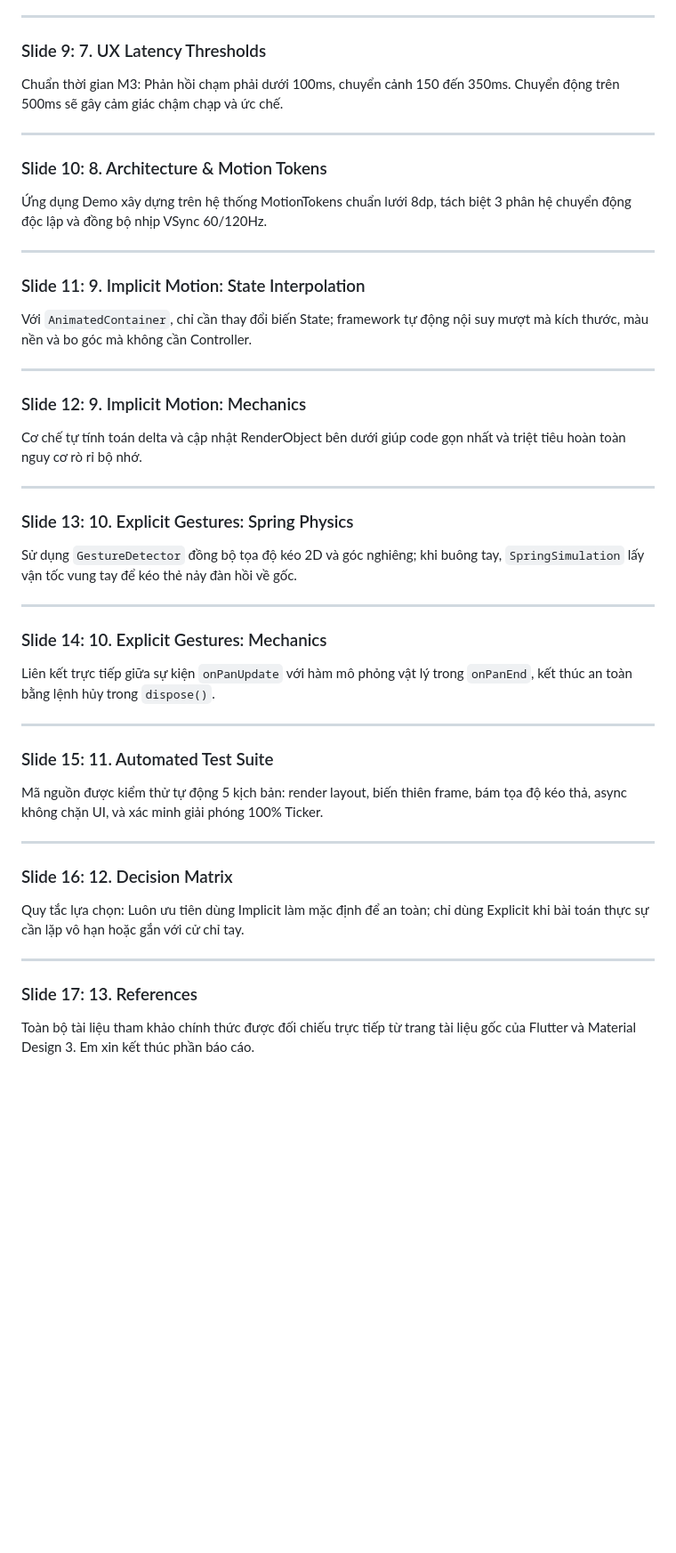
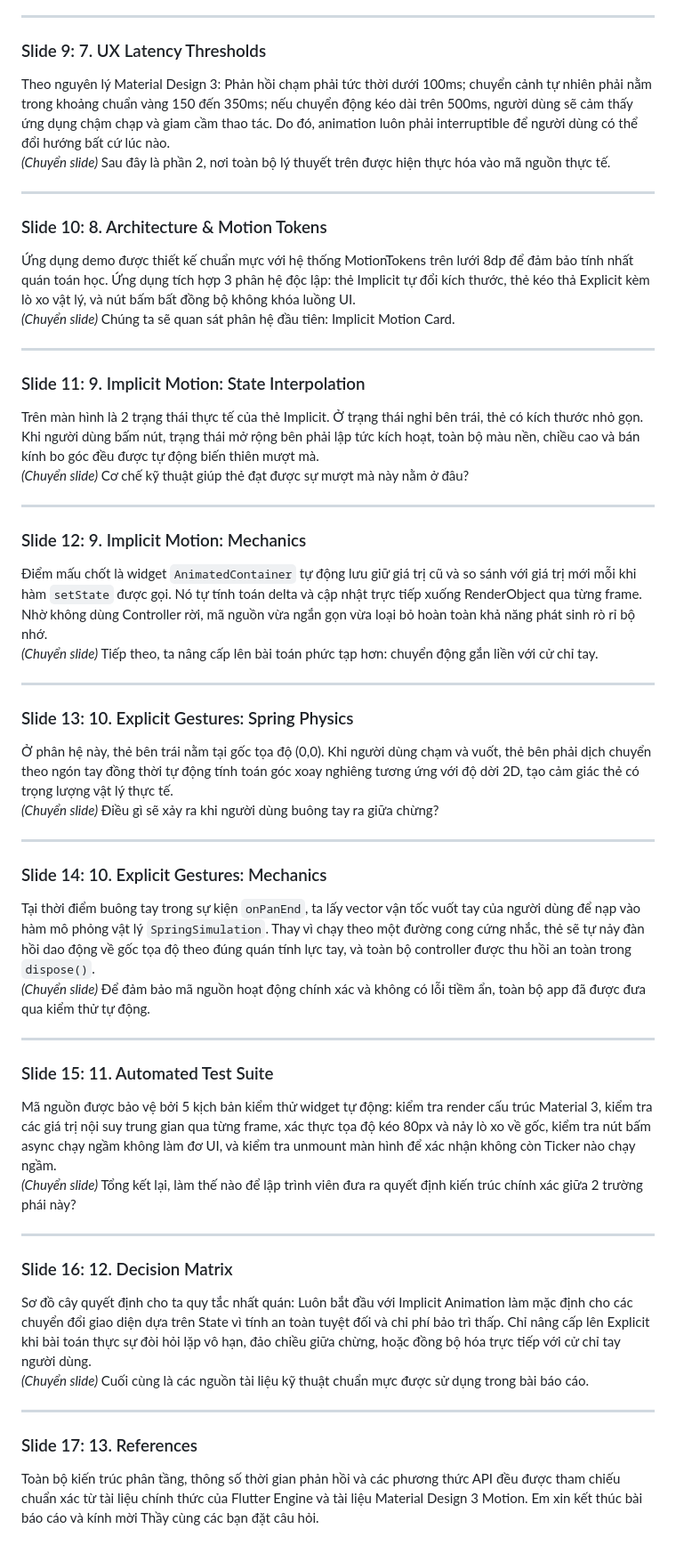
Before and after one commit to hthienloc/dut-cross-platform-programming, a Markdown page: week_04/docs/02_SPEAKER_NOTES_AND_SCRIPT.md, the part around one of its changes. Shown at 89% size. GitHub-like rendering; blank space fills up the shorter version.

```diff
--- a/week_04/docs/02_SPEAKER_NOTES_AND_SCRIPT.md
+++ b/week_04/docs/02_SPEAKER_NOTES_AND_SCRIPT.md
@@ -43,44 +51,52 @@ Mọi cử chỉ chạm đều vào Đấu trường Arena. Chỉ cần ngón ta
 ---
 
 ### Slide 9: 7. UX Latency Thresholds
-Chuẩn thời gian M3: Phản hồi chạm phải dưới 100ms, chuyển cảnh 150 đến 350ms. Chuyển động trên 500ms sẽ gây cảm giác chậm chạp và ức chế.
+Theo nguyên lý Material Design 3: Phản hồi chạm phải tức thời dưới 100ms; chuyển cảnh tự nhiên phải nằm trong khoảng chuẩn vàng 150 đến 350ms; nếu chuyển động kéo dài trên 500ms, người dùng sẽ cảm thấy ứng dụng chậm chạp và giam cầm thao tác. Do đó, animation luôn phải interruptible để người dùng có thể đổi hướng bất cứ lúc nào.
+*(Chuyển slide)* Sau đây là phần 2, nơi toàn bộ lý thuyết trên được hiện thực hóa vào mã nguồn thực tế.
 
 ---
 
 ### Slide 10: 8. Architecture & Motion Tokens
-Ứng dụng Demo xây dựng trên hệ thống MotionTokens chuẩn lưới 8dp, tách biệt 3 phân hệ chuyển động độc lập và đồng bộ nhịp VSync 60/120Hz.
+Ứng dụng demo được thiết kế chuẩn mực với hệ thống MotionTokens trên lưới 8dp để đảm bảo tính nhất quán toán học. Ứng dụng tích hợp 3 phân hệ độc lập: thẻ Implicit tự đổi kích thước, thẻ kéo thả Explicit kèm lò xo vật lý, và nút bấm bất đồng bộ không khóa luồng UI.
+*(Chuyển slide)* Chúng ta sẽ quan sát phân hệ đầu tiên: Implicit Motion Card.
 
 ---
 
 ### Slide 11: 9. Implicit Motion: State Interpolation
-Với `AnimatedContainer`, chỉ cần thay đổi biến State; framework tự động nội suy mượt mà kích thước, màu nền và bo góc mà không cần Controller.
+Trên màn hình là 2 trạng thái thực tế của thẻ Implicit. Ở trạng thái nghỉ bên trái, thẻ có kích thước nhỏ gọn. Khi người dùng bấm nút, trạng thái mở rộng bên phải lập tức kích hoạt, toàn bộ màu nền, chiều cao và bán kính bo góc đều được tự động biến thiên mượt mà.
+*(Chuyển slide)* Cơ chế kỹ thuật giúp thẻ đạt được sự mượt mà này nằm ở đâu?
 
 ---
 
 ### Slide 12: 9. Implicit Motion: Mechanics
-Cơ chế tự tính toán delta và cập nhật RenderObject bên dưới giúp code gọn nhất và triệt tiêu hoàn toàn nguy cơ rò rỉ bộ nhớ.
+Điểm mấu chốt là widget `AnimatedContainer` tự động lưu giữ giá trị cũ và so sánh với giá trị mới mỗi khi hàm `setState` được gọi. Nó tự tính toán delta và cập nhật trực tiếp xuống RenderObject qua từng frame. Nhờ không dùng Controller rời, mã nguồn vừa ngắn gọn vừa loại bỏ hoàn toàn khả năng phát sinh rò rỉ bộ nhớ.
+*(Chuyển slide)* Tiếp theo, ta nâng cấp lên bài toán phức tạp hơn: chuyển động gắn liền với cử chỉ tay.
 
 ---
 
 ### Slide 13: 10. Explicit Gestures: Spring Physics
-Sử dụng `GestureDetector` đồng bộ tọa độ kéo 2D và góc nghiêng; khi buông tay, `SpringSimulation` lấy vận tốc vung tay để kéo thẻ nảy đàn hồi về gốc.
+Ở phân hệ này, thẻ bên trái nằm tại gốc tọa độ (0,0). Khi người dùng chạm và vuốt, thẻ bên phải dịch chuyển theo ngón tay đồng thời tự động tính toán góc xoay nghiêng tương ứng với độ dời 2D, tạo cảm giác thẻ có trọng lượng vật lý thực tế.
+*(Chuyển slide)* Điều gì sẽ xảy ra khi người dùng buông tay ra giữa chừng?
 
 ---
 
 ### Slide 14: 10. Explicit Gestures: Mechanics
-Liên kết trực tiếp giữa sự kiện `onPanUpdate` với hàm mô phỏng vật lý trong `onPanEnd`, kết thúc an toàn bằng lệnh hủy trong `dispose()`.
+Tại thời điểm buông tay trong sự kiện `onPanEnd`, ta lấy vector vận tốc vuốt tay của người dùng để nạp vào hàm mô phỏng vật lý `SpringSimulation`. Thay vì chạy theo một đường cong cứng nhắc, thẻ sẽ tự nảy đàn hồi dao động về gốc tọa độ theo đúng quán tính lực tay, và toàn bộ controller được thu hồi an toàn trong `dispose()`.
+*(Chuyển slide)* Để đảm bảo mã nguồn hoạt động chính xác và không có lỗi tiềm ẩn, toàn bộ app đã được đưa qua kiểm thử tự động.
 
 ---
 
 ### Slide 15: 11. Automated Test Suite
-Mã nguồn được kiểm thử tự động 5 kịch bản: render layout, biến thiên frame, bám tọa độ kéo thả, async không chặn UI, và xác minh giải phóng 100% Ticker.
+Mã nguồn được bảo vệ bởi 5 kịch bản kiểm thử widget tự động: kiểm tra render cấu trúc Material 3, kiểm tra các giá trị nội suy trung gian qua từng frame, xác thực tọa độ kéo 80px và nảy lò xo về gốc, kiểm tra nút bấm async chạy ngầm không làm đơ UI, và kiểm tra unmount màn hình để xác nhận không còn Ticker nào chạy ngầm.
+*(Chuyển slide)* Tổng kết lại, làm thế nào để lập trình viên đưa ra quyết định kiến trúc chính xác giữa 2 trường phái này?
 
 ---
 
 ### Slide 16: 12. Decision Matrix
-Quy tắc lựa chọn: Luôn ưu tiên dùng Implicit làm mặc định để an toàn; chỉ dùng Explicit khi bài toán thực sự cần lặp vô hạn hoặc gắn với cử chỉ tay.
+Sơ đồ cây quyết định cho ta quy tắc nhất quán: Luôn bắt đầu với Implicit Animation làm mặc định cho các chuyển đổi giao diện dựa trên State vì tính an toàn tuyệt đối và chi phí bảo trì thấp. Chỉ nâng cấp lên Explicit khi bài toán thực sự đòi hỏi lặp vô hạn, đảo chiều giữa chừng, hoặc đồng bộ hóa trực tiếp với cử chỉ tay người dùng.
+*(Chuyển slide)* Cuối cùng là các nguồn tài liệu kỹ thuật chuẩn mực được sử dụng trong bài báo cáo.
 
 ---
 
 ### Slide 17: 13. References
-Toàn bộ tài liệu tham khảo chính thức được đối chiếu trực tiếp từ trang tài liệu gốc của Flutter và Material Design 3. Em xin kết thúc phần báo cáo.
+Toàn bộ kiến trúc phân tầng, thông số thời gian phản hồi và các phương thức API đều được tham chiếu chuẩn xác từ tài liệu chính thức của Flutter Engine và tài liệu Material Design 3 Motion. Em xin kết thúc bài báo cáo và kính mời Thầy cùng các bạn đặt câu hỏi.
```
Also changed, not shown: other parts of week_04/docs/02_SPEAKER_NOTES_AND_SCRIPT.md (+17 -9 lines).
